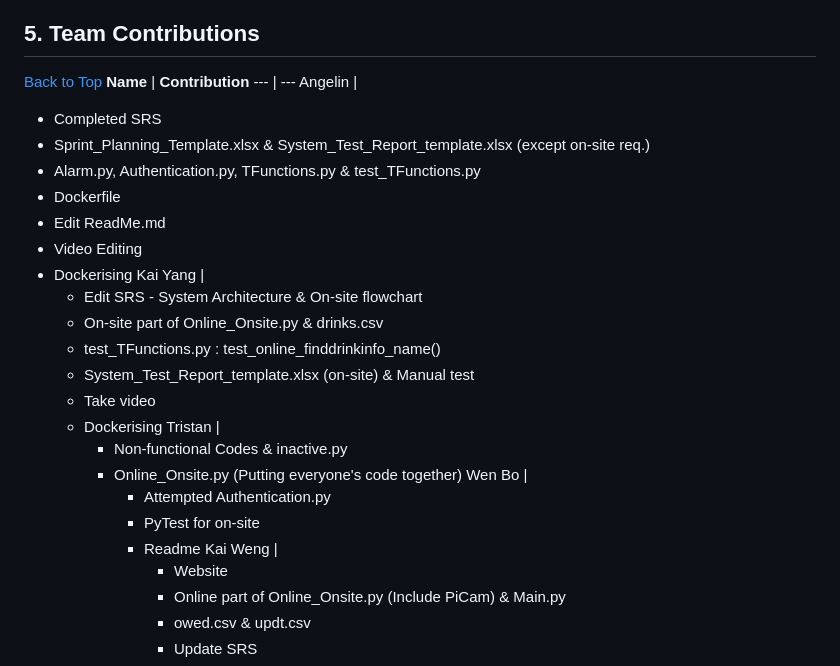
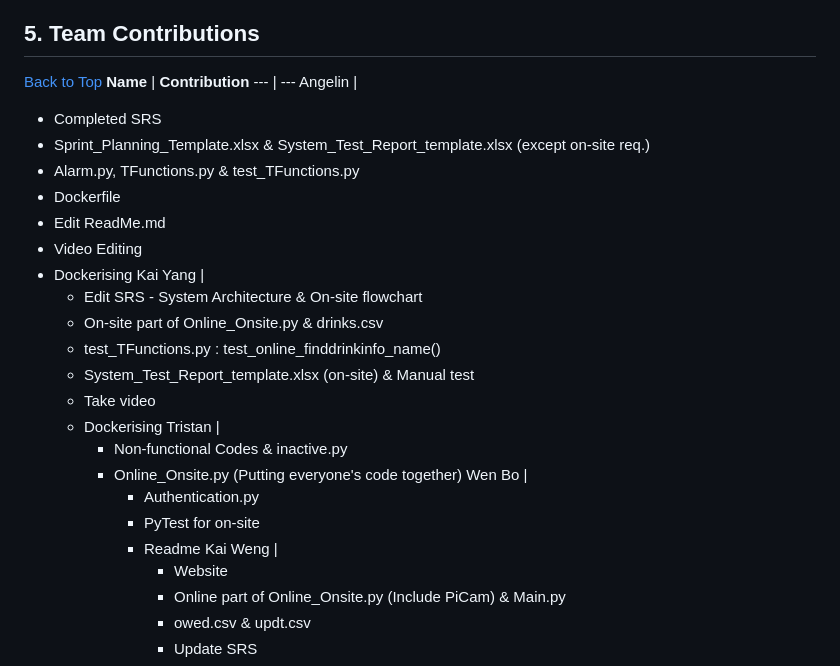
Before and after one commit to fanwenbo-dev/smart-vending-machine-simulation, a Markdown page: README.md, the part around the change. Drawn GitHub-style.

```diff
--- a/README.md
+++ b/README.md
@@ -154,8 +154,8 @@ Link to Video : https://youtu.be/A-uYHc7RFuI OR https://drive.google.com/file/d/
 [Back to Top](#table-of-contents)
 **Name** | **Contribution**
 --- | ---
-Angelin | <ul><li>Completed SRS</li><li>Sprint_Planning_Template.xlsx & System_Test_Report_template.xlsx (except on-site req.)</li><li>Alarm.py, Authentication.py, TFunctions.py & test_TFunctions.py</li><li>Dockerfile</li><li>Edit ReadMe.md</li><li>Video Editing</li><li>Dockerising
+Angelin | <ul><li>Completed SRS</li><li>Sprint_Planning_Template.xlsx & System_Test_Report_template.xlsx (except on-site req.)</li><li>Alarm.py, TFunctions.py & test_TFunctions.py</li><li>Dockerfile</li><li>Edit ReadMe.md</li><li>Video Editing</li><li>Dockerising
 Kai Yang | <ul><li>Edit SRS - System Architecture & On-site flowchart</li><li>On-site part of Online_Onsite.py & drinks.csv</li><li>test_TFunctions.py : test_online_finddrinkinfo_name()</li><li>System_Test_Report_template.xlsx (on-site) & Manual test</li><li>Take video</li><li>Dockerising
 Tristan | <ul><li>Non-functional Codes & inactive.py</li><li>Online_Onsite.py (Putting everyone's code together)
-Wen Bo | <ul><li>Attempted Authentication.py</li><li>PyTest for on-site</li><li>Readme
+Wen Bo | <ul><li>Authentication.py</li><li>PyTest for on-site</li><li>Readme
 Kai Weng | <ul><li>Website</li><li>Online part of Online_Onsite.py (Include PiCam) & Main.py</li><li>owed.csv & updt.csv</li><li>Update SRS</li><li>Requirements.txt
```
